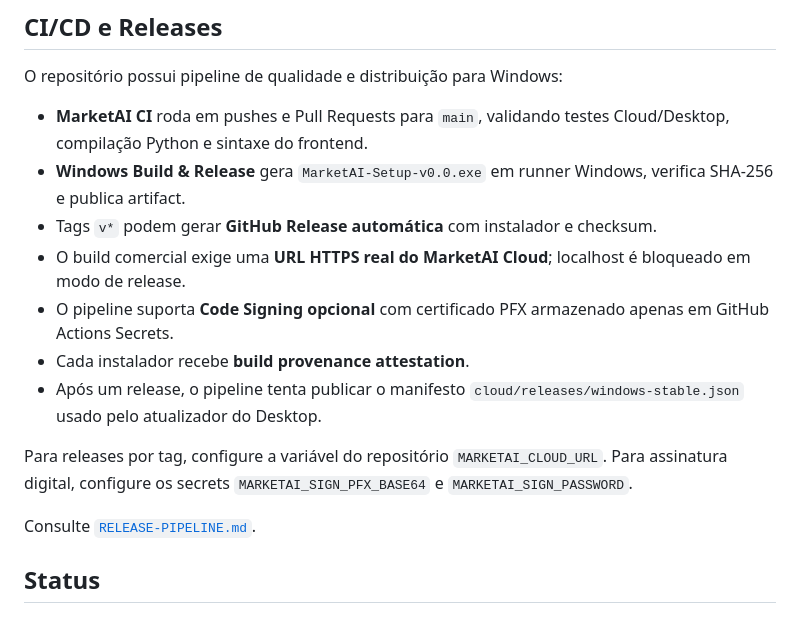
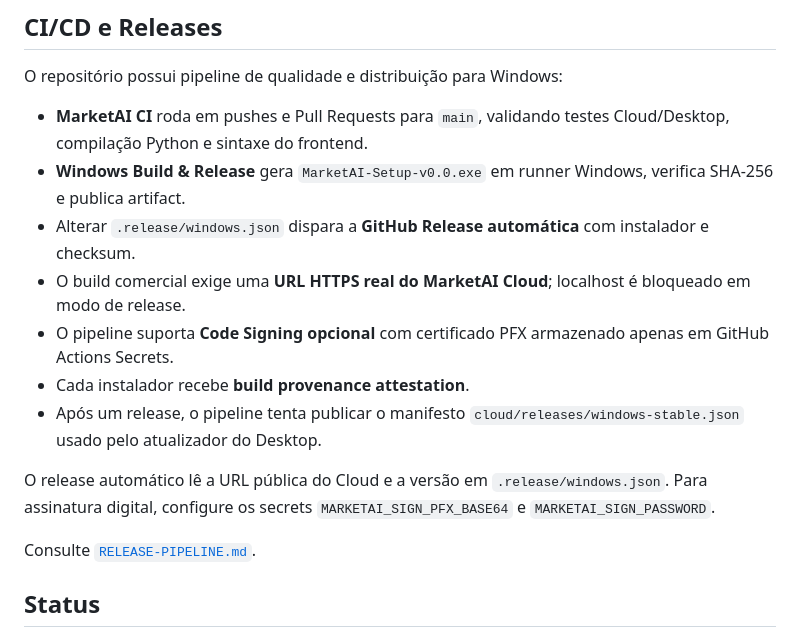
Before and after one commit to NyxPjct/MarketAI, a Markdown page: README.md, the part around the change. GitHub-like rendering.

```diff
--- a/README.md
+++ b/README.md
@@ -315,13 +315,13 @@ O repositório possui pipeline de qualidade e distribuição para Windows:
 
 - **MarketAI CI** roda em pushes e Pull Requests para `main`, validando testes Cloud/Desktop, compilação Python e sintaxe do frontend.
 - **Windows Build & Release** gera `MarketAI-Setup-v0.0.exe` em runner Windows, verifica SHA-256 e publica artifact.
-- Tags `v*` podem gerar **GitHub Release automática** com instalador e checksum.
+- Alterar `.release/windows.json` dispara a **GitHub Release automática** com instalador e checksum.
 - O build comercial exige uma **URL HTTPS real do MarketAI Cloud**; localhost é bloqueado em modo de release.
 - O pipeline suporta **Code Signing opcional** com certificado PFX armazenado apenas em GitHub Actions Secrets.
 - Cada instalador recebe **build provenance attestation**.
 - Após um release, o pipeline tenta publicar o manifesto `cloud/releases/windows-stable.json` usado pelo atualizador do Desktop.
 
-Para releases por tag, configure a variável do repositório `MARKETAI_CLOUD_URL`. Para assinatura digital, configure os secrets `MARKETAI_SIGN_PFX_BASE64` e `MARKETAI_SIGN_PASSWORD`.
+O release automático lê a URL pública do Cloud e a versão em `.release/windows.json`. Para assinatura digital, configure os secrets `MARKETAI_SIGN_PFX_BASE64` e `MARKETAI_SIGN_PASSWORD`.
 
 Consulte [`RELEASE-PIPELINE.md`](RELEASE-PIPELINE.md).
 
```
